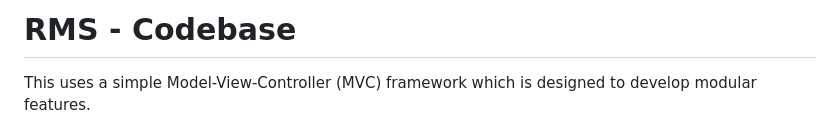
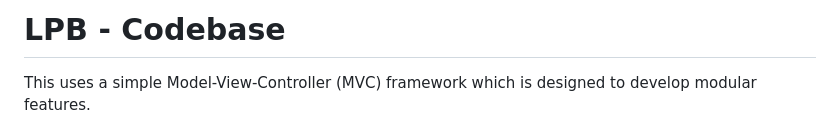
Before and after one commit to Fesco1800/Landing-Page-Builder, a Markdown page: README.md, the part around the change. GitHub-like rendering.

```diff
--- a/README.md
+++ b/README.md
@@ -1,4 +1,4 @@
-# RMS - Codebase
+# LPB - Codebase
 
 This uses a simple Model-View-Controller (MVC) framework which is designed to develop modular features.
 
```
